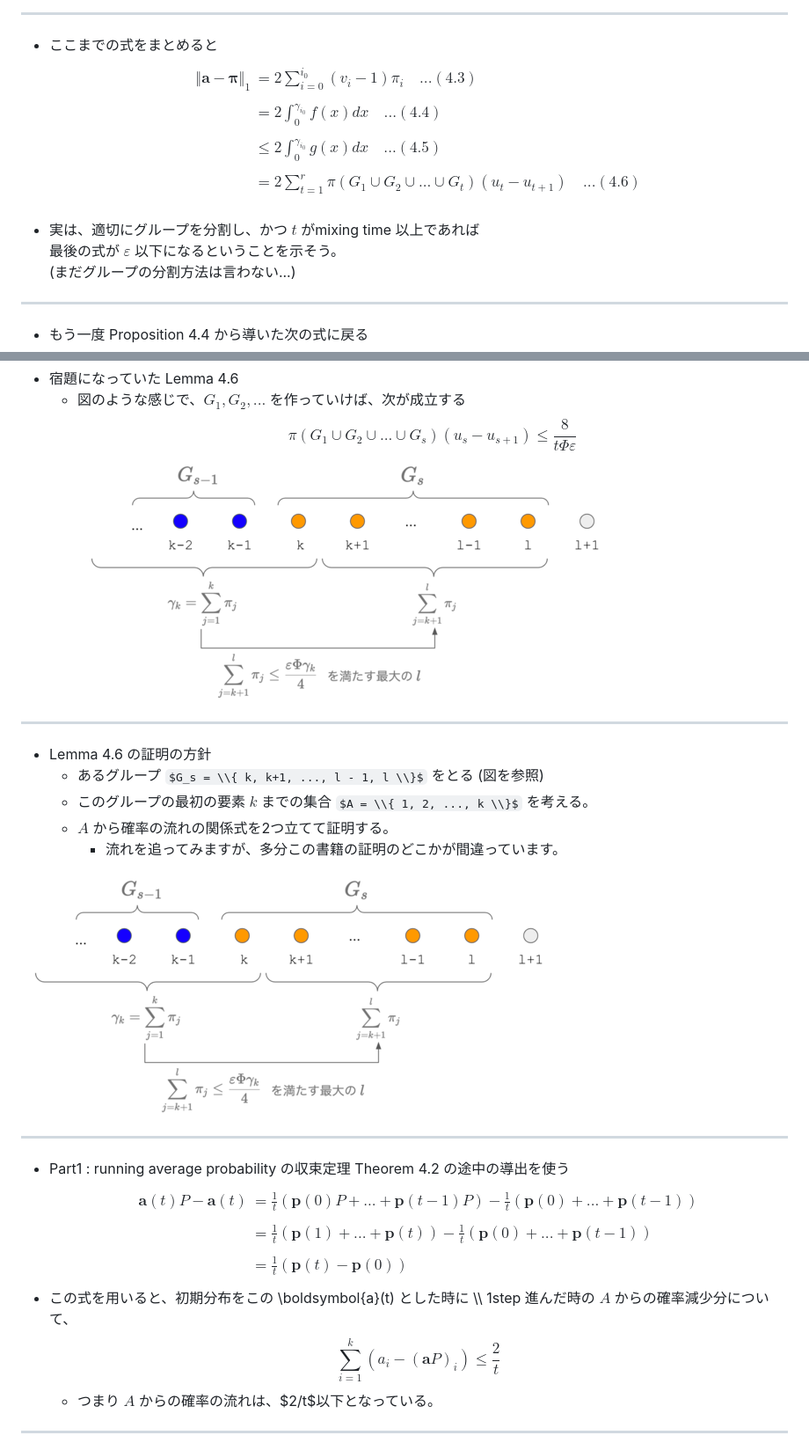
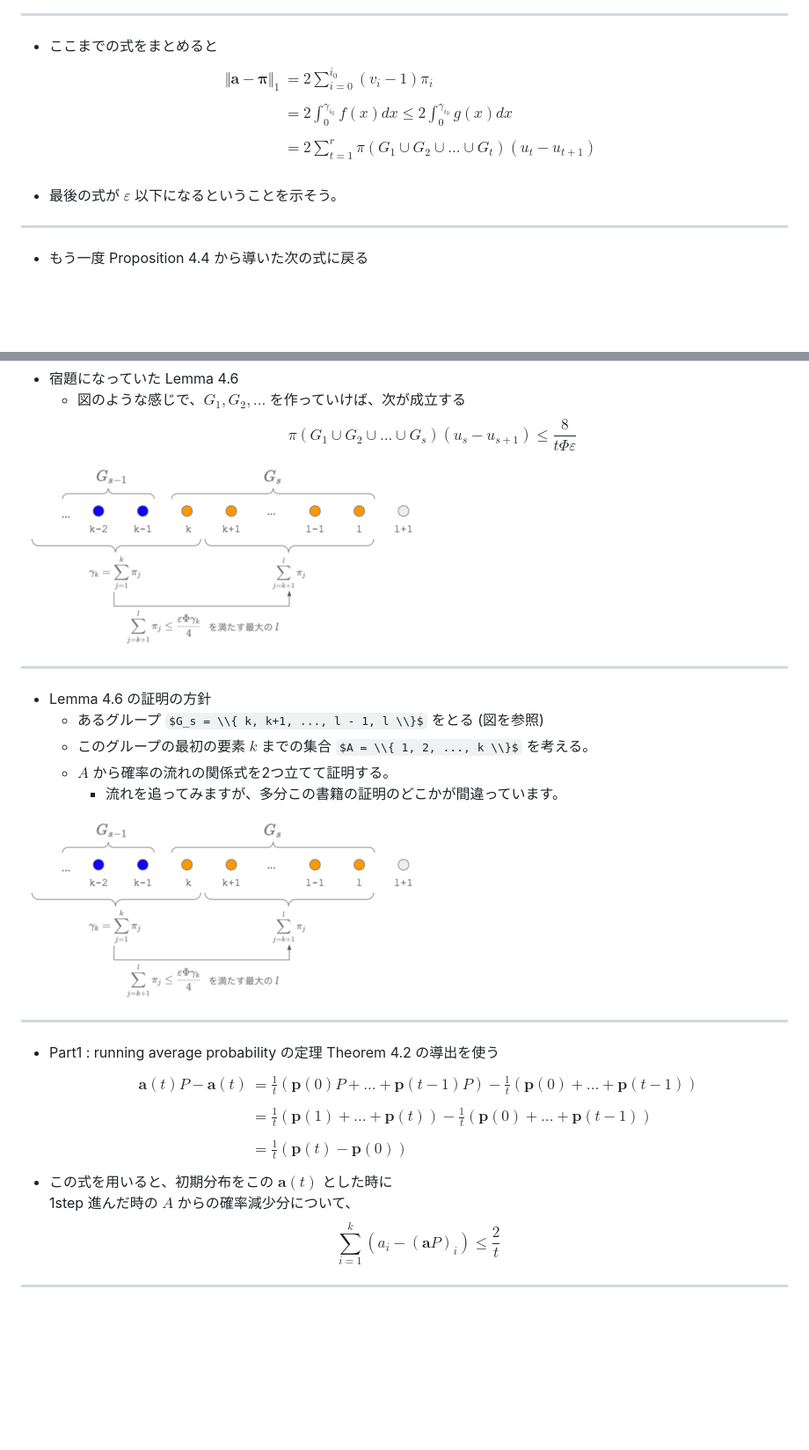
Before and after one commit to tnakae/MLlearn, a Markdown page: FoDS_20210310.md, 2 parts joined by grey strips. Shown: that part at 88% size. Rendered like a GitHub page; pictures changed too: images/FoDS_Theorem4.5_Group_Condition.png; some formulas as TeX source; blank space fills up the shorter version.

```diff
--- a/FoDS_20210310.md
+++ b/FoDS_20210310.md
@@ -180,15 +180,12 @@ $$
 $$
 \begin{align}
 \Vert \boldsymbol{a} - \boldsymbol{\pi} \Vert _ 1
- &= 2 \sum_{i=0}^{i_0} (v_i - 1) \pi_i \quad ... (4.3) \\\\
- &= 2 \int_0^{\gamma_{i_0}} f(x) dx  \quad ... (4.4) \\\\
- &\le 2 \int_0^{\gamma_{i_0}} g(x) dx \quad  ... (4.5) \\\\
- &= 2 \sum_{t=1}^r \pi(G_1 \cup G_2 \cup ... \cup G_t) (u_t - u_{t+1}) \quad  ... (4.6) \\\\
+ &= 2 \sum_{i=0}^{i_0} (v_i - 1) \pi_i  \\\\
+ &= 2 \int_0^{\gamma_{i_0}} f(x) dx  \le 2 \int_0^{\gamma_{i_0}} g(x) dx \quad  \\\\
+ &= 2 \sum_{t=1}^r \pi(G_1 \cup G_2 \cup ... \cup G_t) (u_t - u_{t+1}) \quad   \\\\
 \end{align}
 $$
-- 実は、適切にグループを分割し、かつ $t$ がmixing time 以上であれば
-  最後の式が $\varepsilon$ 以下になるということを示そう。
-  (まだグループの分割方法は言わない...)
+- 最後の式が $\varepsilon$ 以下になるということを示そう。
 
 ---
 
@@ -329,6 +329,7 @@ $(*) = \varepsilon[ 1 + O(\varepsilon)] = O(\varepsilon)$
 $$
 \pi(G_1 \cup G_2 \cup ... \cup G_s)(u_s - u_{s+1}) \le \frac{8}{t \Phi \varepsilon}
 $$
+
 ![](./images/FoDS_Theorem4.5_Group_Condition.png)
 
 ---
@@ -341,7 +342,7 @@ $$
 ![](./images/FoDS_Theorem4.5_Group_Condition.png)
 
 ---
-- Part1 : running average probability の収束定理 Theorem 4.2 の途中の導出を使う
+- Part1 : running average probability の定理 Theorem 4.2 の導出を使う
 $$
 \begin{align}
 \boldsymbol{a}(t)P - \boldsymbol{a}(t)
@@ -352,12 +353,11 @@ $$
   &= \frac{1}{t}(\boldsymbol{p}(t) - \boldsymbol{p}(0))
 \end{align}
 $$
-- この式を用いると、初期分布をこの \boldsymbol{a}(t) とした時に \\\\
+- この式を用いると、初期分布をこの $\boldsymbol{a}(t)$ とした時に
   1step 進んだ時の $A$ からの確率減少分について、
 $$
 \sum_{i=1}^k (a_i - (\boldsymbol{a}P)_i) \le \frac2{t}
 $$
-  - つまり $A$ からの確率の流れは、$2/t$以下となっている。
 
 ---
 - Part2 : $A$ からそれ以外 $\bar{A}$ への確率流れ
```
Also changed, not shown: other parts of FoDS_20210310.md (+19 -9 lines), images/FoDS_Figure4.6.jpg, images/FoDS_Theorem4.5_Group_Condition.jpg, images/FoDS_Theorem4.5_fx.jpg, images/FoDS_Theorem4.5_vi_chart.jpg.
